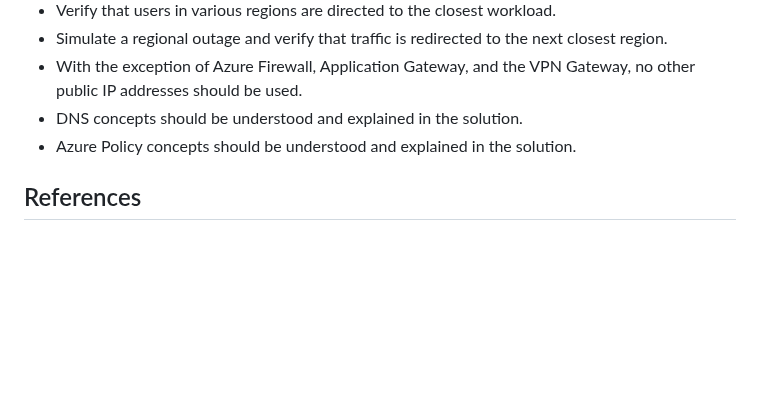
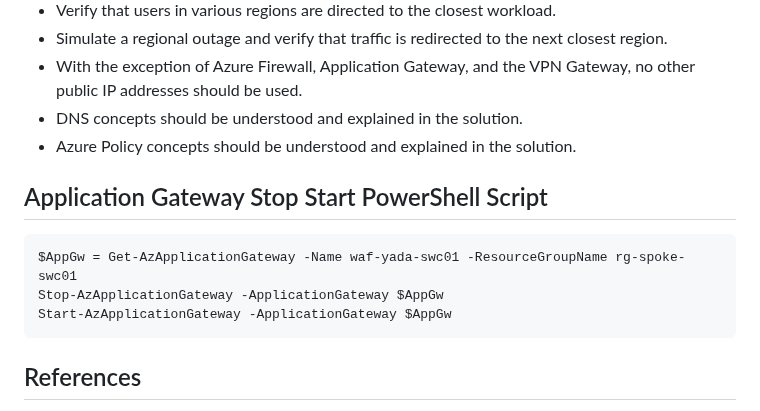
Before and after one commit to jonathan-vella/secure-networking-hackathon, a Markdown page: challenges/Challenge-06.md, the part around the change. GitHub-like rendering; blank space fills up the shorter version.

Commit message:
Update Challenge-06.md: Add PowerShell script to start and stop Application Gateway

````diff
--- a/challenges/Challenge-06.md
+++ b/challenges/Challenge-06.md
@@ -39,6 +39,15 @@ The app architecture:
 - DNS concepts should be understood and explained in the solution.
 - Azure Policy concepts should be understood and explained in the solution.
 
+
+## Application Gateway Stop Start PowerShell Script
+
+```powershell
+$AppGw = Get-AzApplicationGateway -Name waf-yada-swc01 -ResourceGroupName rg-spoke-swc01
+Stop-AzApplicationGateway -ApplicationGateway $AppGw
+Start-AzApplicationGateway -ApplicationGateway $AppGw
+```
+
 ## References
 
 - [Private Link and DNS integration at scale](https://docs.microsoft.com/en-us/azure/cloud-adoption-framework/ready/azure-best-practices/private-link-and-dns-integration-at-scale)
````
Also changed, not shown: hacker-assets/sol_challenge05_yada.md (+5 -0 lines).
